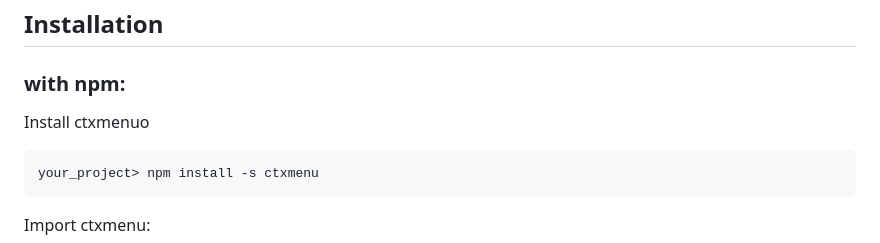
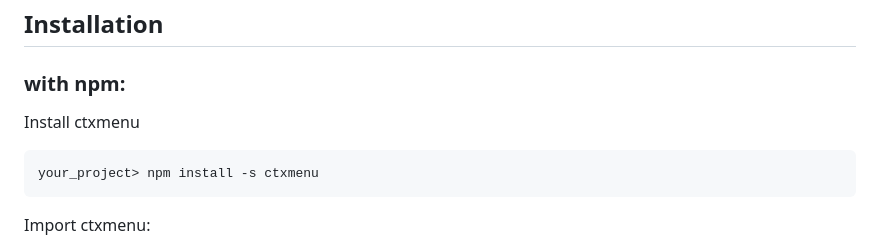
Before and after one commit to nkappler/ctxmenu, a Markdown page: README.md, the part around the change. GitHub-like rendering.

Commit message:
fix typo

````diff
--- a/README.md
+++ b/README.md
@@ -31,7 +31,7 @@
 ## Installation
 
 ### with npm:
-Install ctxmenuo
+Install ctxmenu
 ```shell
 your_project> npm install -s ctxmenu
 ```
````
